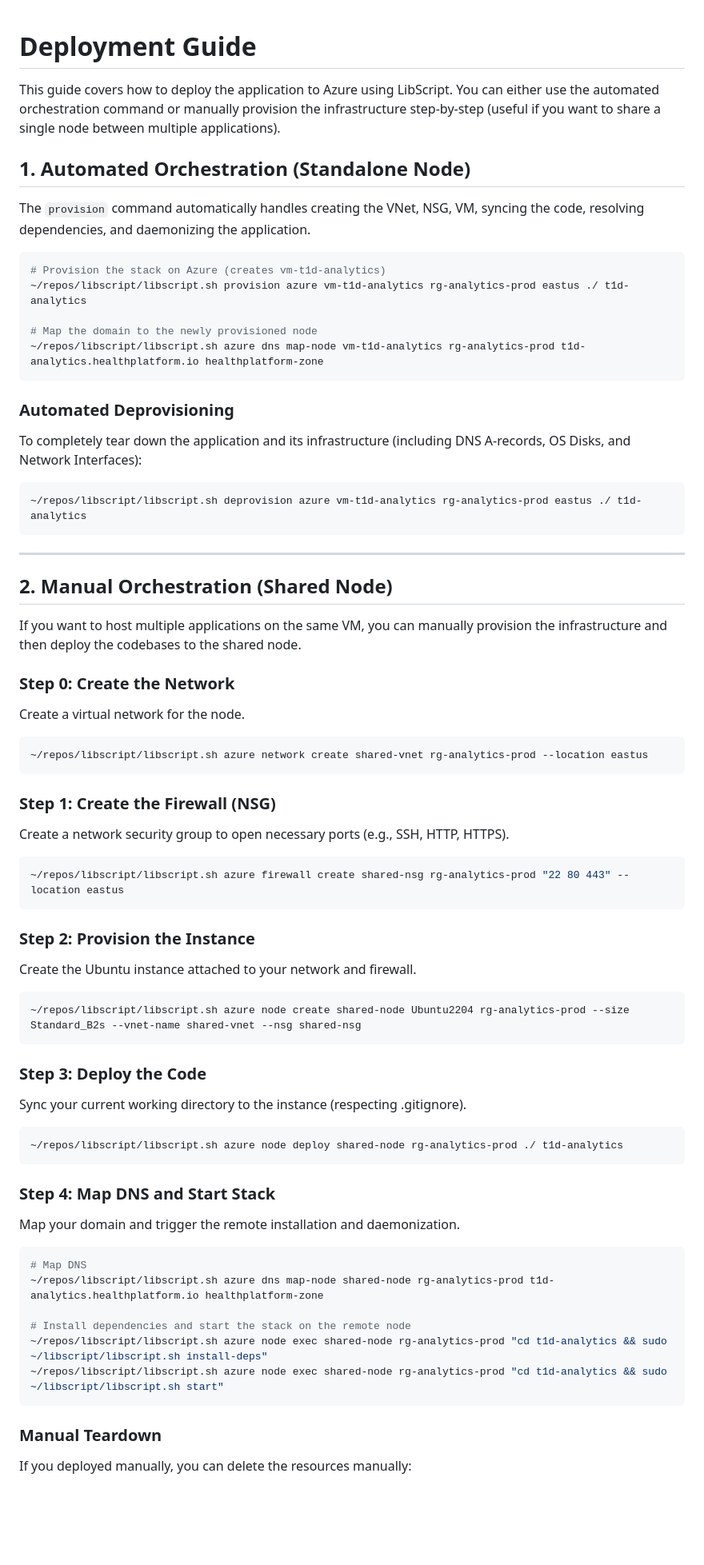
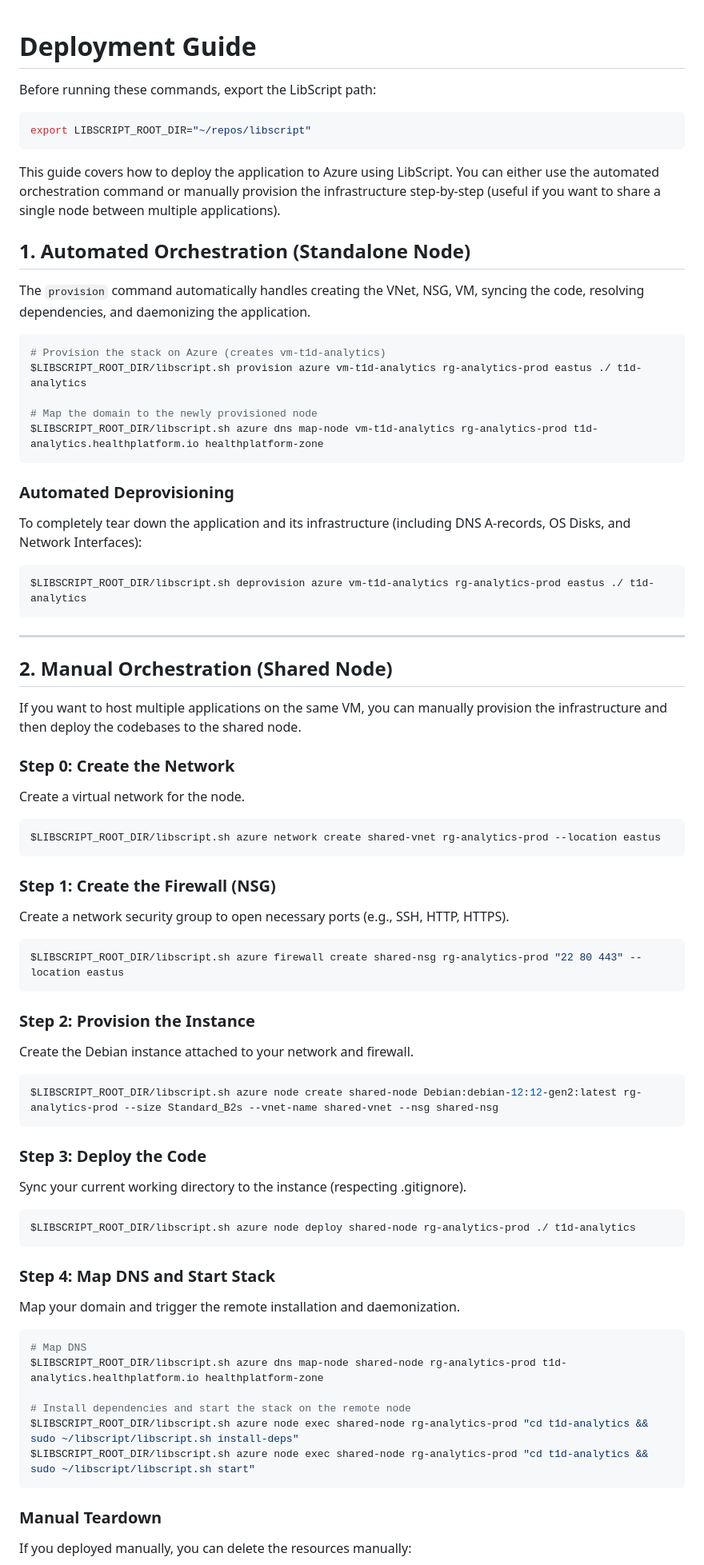
Before and after one commit to SamuelMarks/t1d-analytics, a Markdown page: DEPLOY.md, the part around one of its changes. Shown at 80% size. Rendered like a GitHub page; blank space fills up the shorter version.

Commit message:
docs: update DEPLOY.md to use LIBSCRIPT_ROOT_DIR and Debian 12

````diff
--- a/DEPLOY.md
+++ b/DEPLOY.md
@@ -1,4 +1,9 @@
 # Deployment Guide
+
+Before running these commands, export the LibScript path:
+```bash
+export LIBSCRIPT_ROOT_DIR="~/repos/libscript"
+```
 
 This guide covers how to deploy the application to Azure using LibScript. You can either use the automated orchestration command or manually provision the infrastructure step-by-step (useful if you want to share a single node between multiple applications).
 
@@ -8,10 +13,10 @@ The `provision` command automatically handles creating the VNet, NSG, VM, syncin
 
 ```bash
 # Provision the stack on Azure (creates vm-t1d-analytics)
-~/repos/libscript/libscript.sh provision azure vm-t1d-analytics rg-analytics-prod eastus ./ t1d-analytics
+$LIBSCRIPT_ROOT_DIR/libscript.sh provision azure vm-t1d-analytics rg-analytics-prod eastus ./ t1d-analytics
 
 # Map the domain to the newly provisioned node
-~/repos/libscript/libscript.sh azure dns map-node vm-t1d-analytics rg-analytics-prod t1d-analytics.healthplatform.io healthplatform-zone
+$LIBSCRIPT_ROOT_DIR/libscript.sh azure dns map-node vm-t1d-analytics rg-analytics-prod t1d-analytics.healthplatform.io healthplatform-zone
 ```
 
 ### Automated Deprovisioning
@@ -19,7 +24,7 @@ The `provision` command automatically handles creating the VNet, NSG, VM, syncin
 To completely tear down the application and its infrastructure (including DNS A-records, OS Disks, and Network Interfaces):
 
 ```bash
-~/repos/libscript/libscript.sh deprovision azure vm-t1d-analytics rg-analytics-prod eastus ./ t1d-analytics
+$LIBSCRIPT_ROOT_DIR/libscript.sh deprovision azure vm-t1d-analytics rg-analytics-prod eastus ./ t1d-analytics
 ```
 
 ---
@@ -31,36 +36,36 @@ If you want to host multiple applications on the same VM, you can manually provi
 ### Step 0: Create the Network
 Create a virtual network for the node.
 ```bash
-~/repos/libscript/libscript.sh azure network create shared-vnet rg-analytics-prod --location eastus
+$LIBSCRIPT_ROOT_DIR/libscript.sh azure network create shared-vnet rg-analytics-prod --location eastus
 ```
 
 ### Step 1: Create the Firewall (NSG)
 Create a network security group to open necessary ports (e.g., SSH, HTTP, HTTPS).
 ```bash
-~/repos/libscript/libscript.sh azure firewall create shared-nsg rg-analytics-prod "22 80 443" --location eastus
+$LIBSCRIPT_ROOT_DIR/libscript.sh azure firewall create shared-nsg rg-analytics-prod "22 80 443" --location eastus
 ```
 
 ### Step 2: Provision the Instance
-Create the Ubuntu instance attached to your network and firewall.
+Create the Debian instance attached to your network and firewall.
 ```bash
-~/repos/libscript/libscript.sh azure node create shared-node Ubuntu2204 rg-analytics-prod --size Standard_B2s --vnet-name shared-vnet --nsg shared-nsg
+$LIBSCRIPT_ROOT_DIR/libscript.sh azure node create shared-node Debian:debian-12:12-gen2:latest rg-analytics-prod --size Standard_B2s --vnet-name shared-vnet --nsg shared-nsg
 ```
 
 ### Step 3: Deploy the Code
 Sync your current working directory to the instance (respecting .gitignore).
 ```bash
-~/repos/libscript/libscript.sh azure node deploy shared-node rg-analytics-prod ./ t1d-analytics
+$LIBSCRIPT_ROOT_DIR/libscript.sh azure node deploy shared-node rg-analytics-prod ./ t1d-analytics
 ```
 
 ### Step 4: Map DNS and Start Stack
 Map your domain and trigger the remote installation and daemonization.
 ```bash
 # Map DNS
-~/repos/libscript/libscript.sh azure dns map-node shared-node rg-analytics-prod t1d-analytics.healthplatform.io healthplatform-zone
+$LIBSCRIPT_ROOT_DIR/libscript.sh azure dns map-node shared-node rg-analytics-prod t1d-analytics.healthplatform.io healthplatform-zone
 
 # Install dependencies and start the stack on the remote node
-~/repos/libscript/libscript.sh azure node exec shared-node rg-analytics-prod "cd t1d-analytics && sudo ~/libscript/libscript.sh install-deps"
-~/repos/libscript/libscript.sh azure node exec shared-node rg-analytics-prod "cd t1d-analytics && sudo ~/libscript/libscript.sh start"
+$LIBSCRIPT_ROOT_DIR/libscript.sh azure node exec shared-node rg-analytics-prod "cd t1d-analytics && sudo ~/libscript/libscript.sh install-deps"
+$LIBSCRIPT_ROOT_DIR/libscript.sh azure node exec shared-node rg-analytics-prod "cd t1d-analytics && sudo ~/libscript/libscript.sh start"
 ```
 
 ### Manual Teardown
````
Also changed, not shown: other parts of DEPLOY.md (+11 -11 lines).
